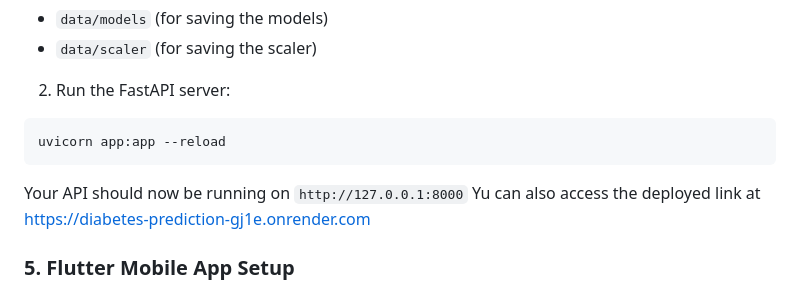
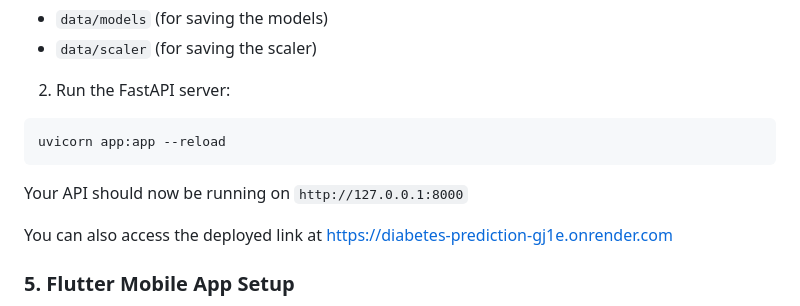
Before and after one commit to Elhameed/Diabetes_Prediction, a Markdown page: README.md, the part around the change. GitHub-like rendering.

````diff
--- a/README.md
+++ b/README.md
@@ -70,7 +70,8 @@ pip install -r requirements.txt
 uvicorn app:app --reload
 ```
 Your API should now be running on `http://127.0.0.1:8000`
-Yu can also access the deployed link at https://diabetes-prediction-gj1e.onrender.com
+
+You can also access the deployed link at https://diabetes-prediction-gj1e.onrender.com
 
 ### 5.  Flutter Mobile App Setup
 1. Install Flutter SDK from Flutter website.
````
